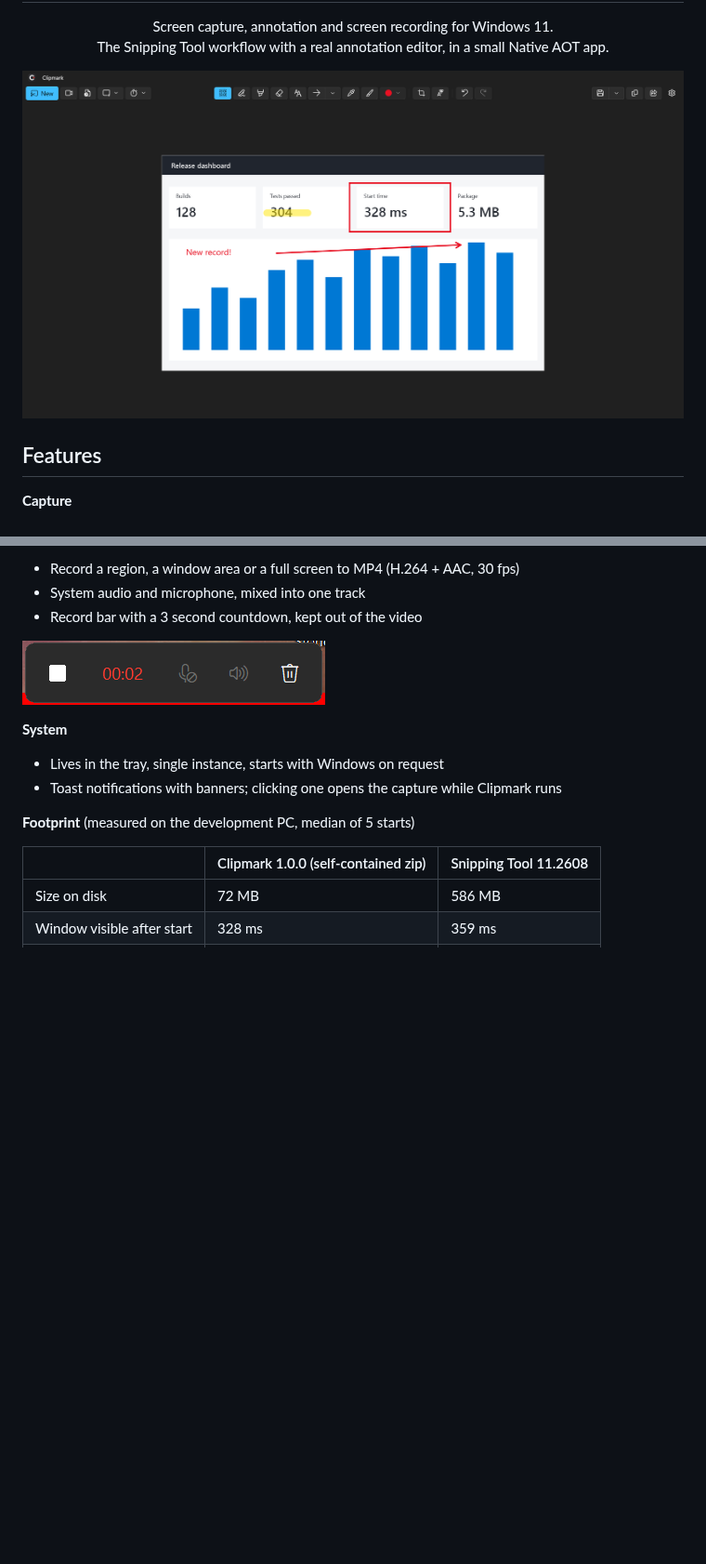
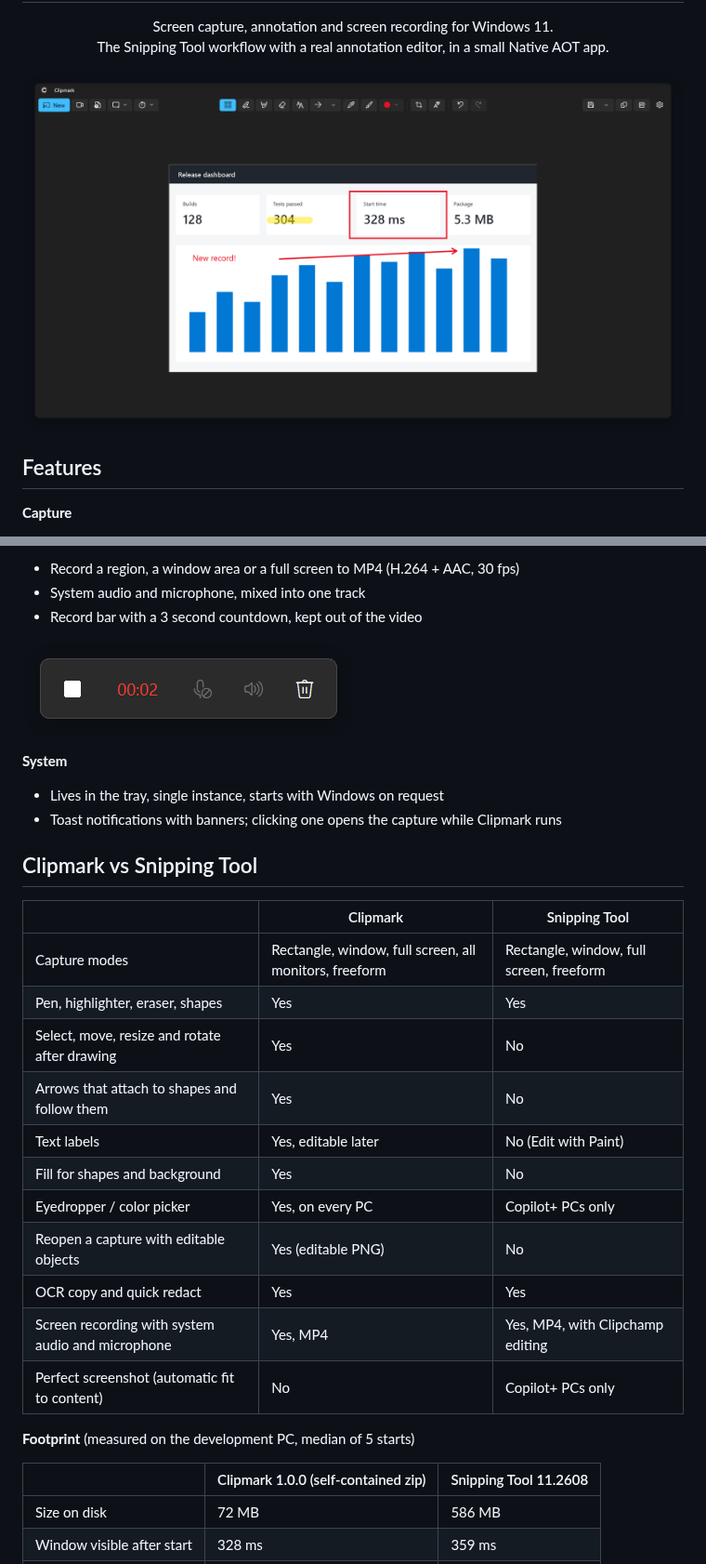
Before and after one commit to IT-BAER/clipmark, a Markdown page: README.md, 2 parts joined by grey strips. Shown at 93% size. Drawn GitHub-style; pictures changed too: docs/images/editor.png, docs/images/record-bar.png; blank space fills up the shorter version.

Commit message:
README: Clipmark vs Snipping Tool comparison, Disclaimer section, framed screenshots
Screenshots get rounded corners and a soft shadow baked into the PNG, because GitHub strips CSS. The record bar image is cropped to the bar.

```diff
--- a/README.md
+++ b/README.md
@@ -40,6 +40,22 @@
 **System**
 - Lives in the tray, single instance, starts with Windows on request
 - Toast notifications with banners; clicking one opens the capture while Clipmark runs
+
+## Clipmark vs Snipping Tool
+
+| | Clipmark | Snipping Tool |
+|---|---|---|
+| Capture modes | Rectangle, window, full screen, all monitors, freeform | Rectangle, window, full screen, freeform |
+| Pen, highlighter, eraser, shapes | Yes | Yes |
+| Select, move, resize and rotate after drawing | Yes | No |
+| Arrows that attach to shapes and follow them | Yes | No |
+| Text labels | Yes, editable later | No (Edit with Paint) |
+| Fill for shapes and background | Yes | No |
+| Eyedropper / color picker | Yes, on every PC | Copilot+ PCs only |
+| Reopen a capture with editable objects | Yes (editable PNG) | No |
+| OCR copy and quick redact | Yes | Yes |
+| Screen recording with system audio and microphone | Yes, MP4 | Yes, MP4, with Clipchamp editing |
+| Perfect screenshot (automatic fit to content) | No | Copilot+ PCs only |
 
 **Footprint** (measured on the development PC, median of 5 starts)
 
```
Also changed, not shown: other parts of README.md (+3 -3 lines).
